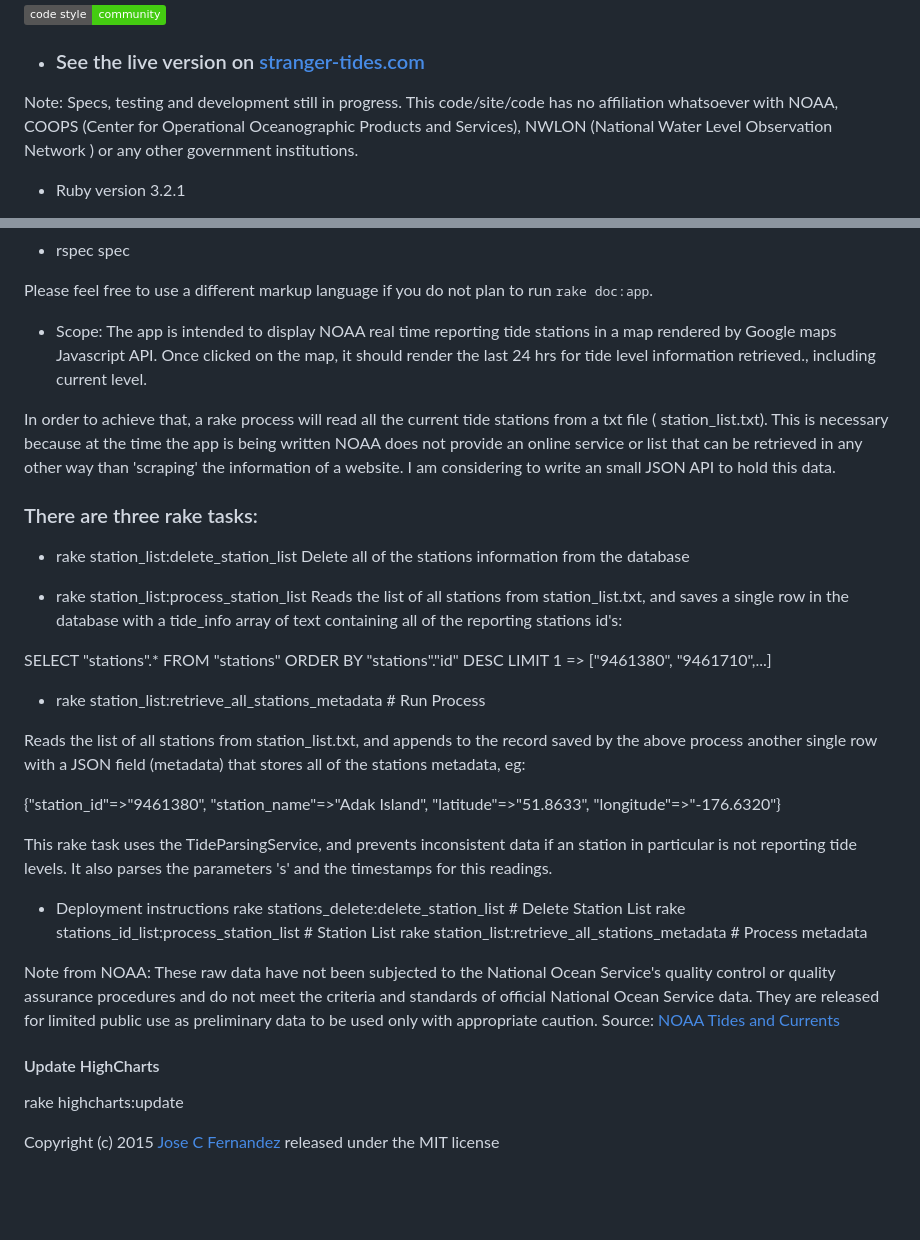
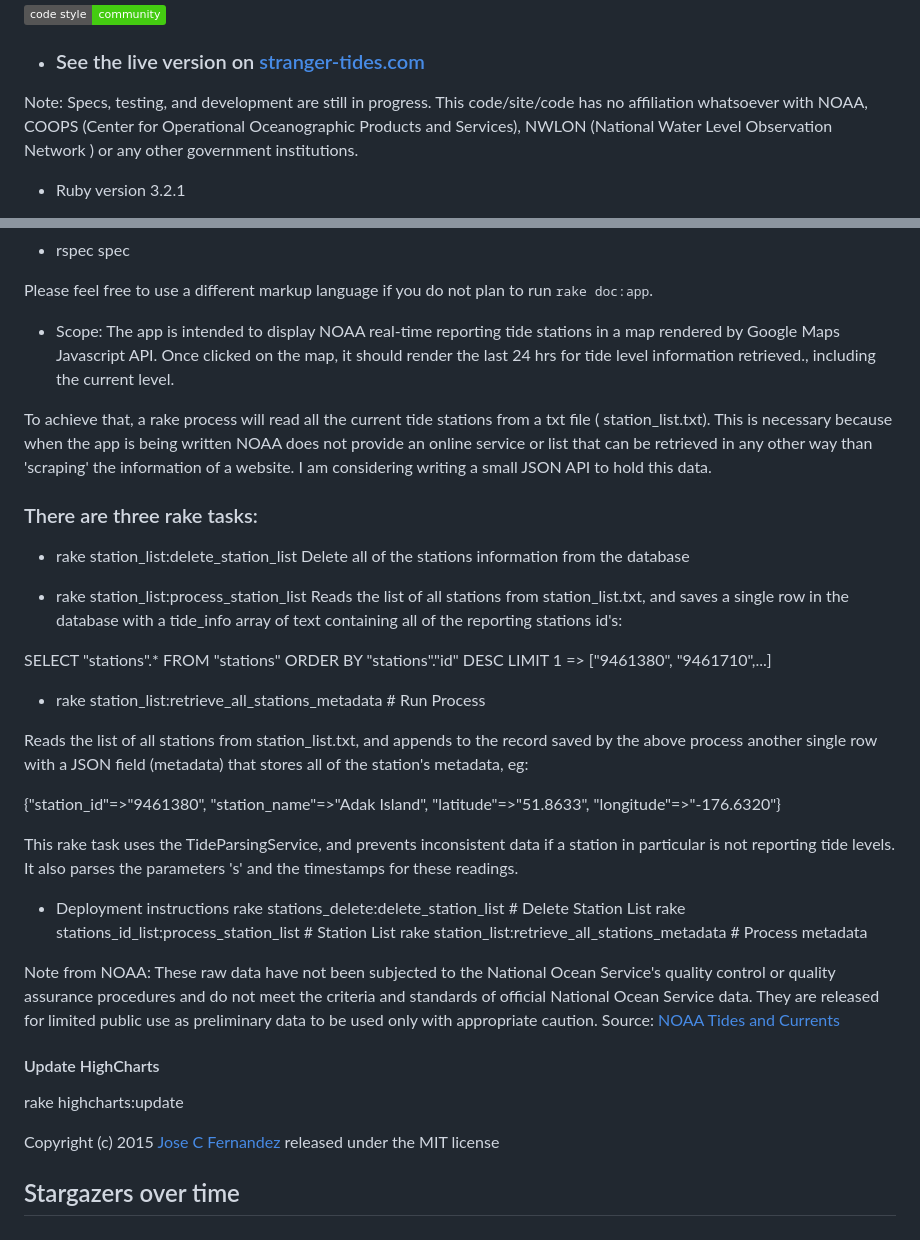
Before and after one commit to Joseworks/stranger-tides, a Markdown page: README.md, 2 parts joined by grey strips. Drawn GitHub-style; badges without logos; blank space fills up the shorter version.

```diff
--- a/README.md
+++ b/README.md
@@ -8,7 +8,7 @@
 
 * ### See the live version on [stranger-tides.com](https://www.stranger-tides.com/)
 
-Note:  Specs, testing and development still in progress.
+Note:  Specs, testing, and development are still in progress.
        This code/site/code has no affiliation whatsoever with NOAA, COOPS (Center for Operational Oceanographic Products and Services), NWLON (National Water Level Observation Network ) or any other government institutions.
 
 * Ruby version 3.2.1
@@ -34,9 +34,9 @@ Please feel free to use a different markup language if you do not plan to run
 
 
 * Scope:
-The app is intended to display NOAA real time reporting tide stations in a map rendered by Google maps Javascript API. Once clicked on the map, it should render the last 24 hrs for tide level information retrieved., including current level.
+The app is intended to display NOAA real-time reporting tide stations in a map rendered by Google Maps Javascript API. Once clicked on the map, it should render the last 24 hrs for tide level information retrieved., including the current level.
 
-In order to achieve that, a rake process will read all the current tide stations from a txt file ( station_list.txt). This is necessary because at the time the app is being written NOAA does not provide an online service or list that can be retrieved in any other way than 'scraping' the information of a website. I am considering to write an small JSON API to hold this data.
+To achieve that, a rake process will read all the current tide stations from a txt file ( station_list.txt). This is necessary because when the app is being written NOAA does not provide an online service or list that can be retrieved in any other way than 'scraping' the information of a website. I am considering writing a small JSON API to hold this data.
 
 ### There are three rake tasks:
 
@@ -52,14 +52,14 @@ In order to achieve that, a rake process will read all the current tide stations
 
 - rake station_list:retrieve_all_stations_metadata # Run Process
 
-Reads the list of all stations from station_list.txt, and appends to the record saved by the above process another single row with a JSON field (metadata) that stores all of the stations metadata, eg:
+Reads the list of all stations from station_list.txt, and appends to the record saved by the above process another single row with a JSON field (metadata) that stores all of the station's metadata, eg:
 
   {"station_id"=>"9461380",
    "station_name"=>"Adak Island",
    "latitude"=>"51.8633",
     "longitude"=>"-176.6320"}
 
-This rake task uses the TideParsingService, and prevents inconsistent data if an station in particular is not reporting tide levels. It also parses the parameters 's' and the timestamps for this readings.
+This rake task uses the TideParsingService, and prevents inconsistent data if a station in particular is not reporting tide levels. It also parses the parameters 's' and the timestamps for these readings.
 
 
 
@@ -77,3 +77,5 @@ Source: [NOAA Tides and Currents](https://tidesandcurrents.noaa.gov/waterlevels.
 rake highcharts:update
 
 Copyright (c) 2015 [Jose C Fernandez](https://www.joseworks.org/) released under the MIT license
+
+## Stargazers over time
```
